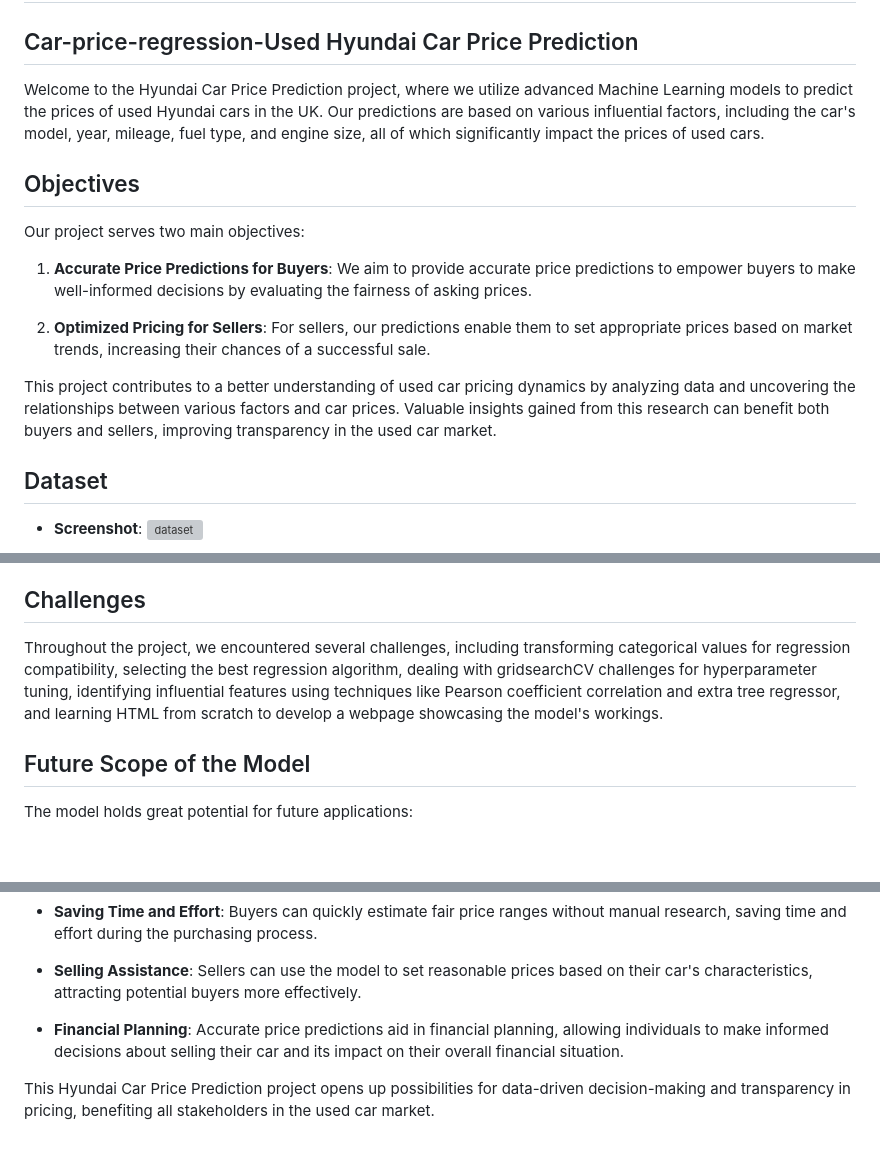
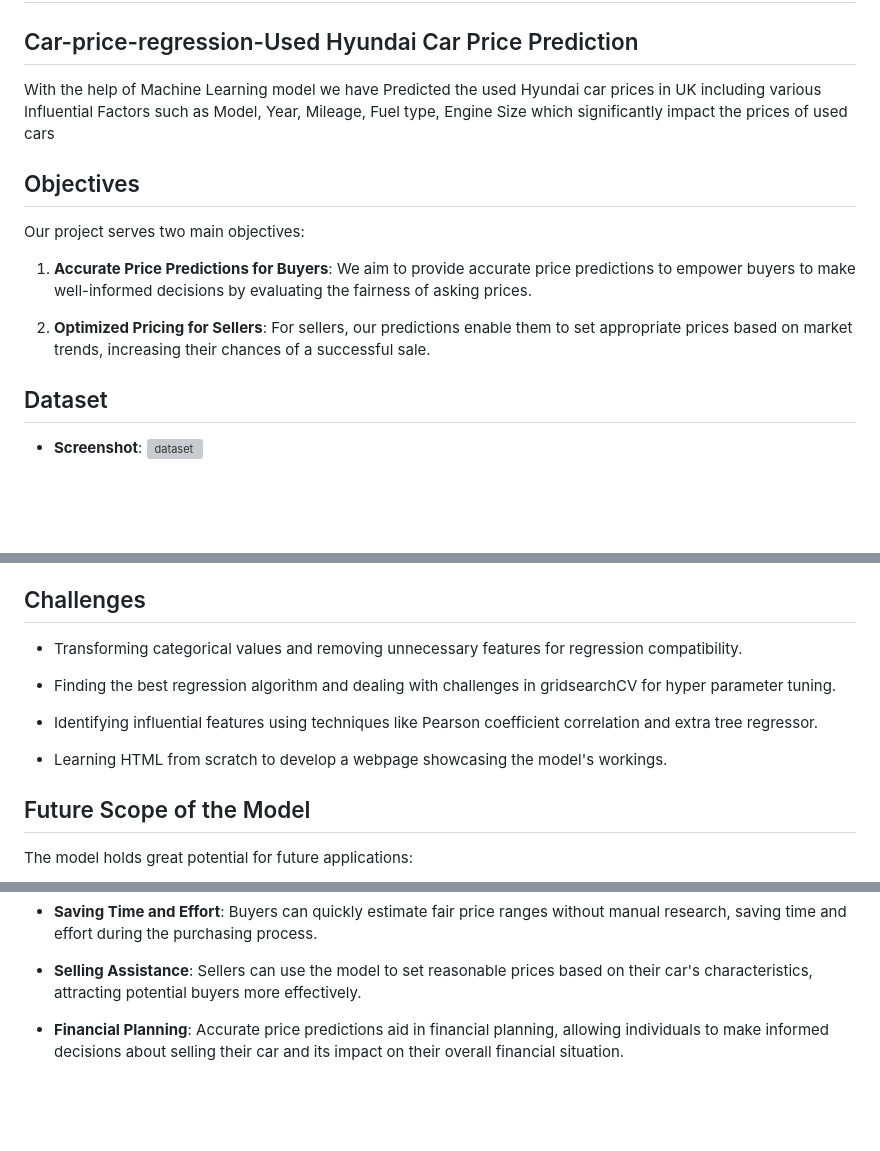
Before and after one commit to priyankachaurasiaa/Hyundai_Car_Price_Prediction, a Markdown page: README.md, 3 parts joined by grey strips. GitHub-like rendering; blank space fills up the shorter version; grey boxes are pictures that could not be loaded.

```diff
--- a/README.md
+++ b/README.md
@@ -3,7 +3,7 @@
 
 ## Car-price-regression-Used Hyundai Car Price Prediction
 
-Welcome to the Hyundai Car Price Prediction project, where we utilize advanced Machine Learning models to predict the prices of used Hyundai cars in the UK. Our predictions are based on various influential factors, including the car's model, year, mileage, fuel type, and engine size, all of which significantly impact the prices of used cars.
+With the help of Machine Learning model we have Predicted the used Hyundai car prices in UK including various Influential Factors such as Model, Year, Mileage, Fuel type, Engine Size which significantly impact the prices of used cars
 
 ## Objectives
 
@@ -13,7 +13,6 @@ Our project serves two main objectives:
 
 2. **Optimized Pricing for Sellers**: For sellers, our predictions enable them to set appropriate prices based on market trends, increasing their chances of a successful sale.
 
-This project contributes to a better understanding of used car pricing dynamics by analyzing data and uncovering the relationships between various factors and car prices. Valuable insights gained from this research can benefit both buyers and sellers, improving transparency in the used car market.
 
 ## Dataset
 
@@ -60,7 +59,13 @@ This project contributes to a better understanding of used car pricing dynamics
 
 ## Challenges
 
-Throughout the project, we encountered several challenges, including transforming categorical values for regression compatibility, selecting the best regression algorithm, dealing with gridsearchCV challenges for hyperparameter tuning, identifying influential features using techniques like Pearson coefficient correlation and extra tree regressor, and learning HTML from scratch to develop a webpage showcasing the model's workings.
+- Transforming categorical values and removing unnecessary features for regression compatibility.
+
+- Finding the best regression algorithm and dealing with challenges in gridsearchCV for hyper parameter tuning.
+
+- Identifying influential features using techniques like Pearson coefficient correlation and extra tree regressor.
+
+- Learning HTML from scratch to develop a webpage showcasing the model's workings.
 
 ## Future Scope of the Model
 
@@ -75,5 +80,3 @@ The model holds great potential for future applications:
 - **Selling Assistance**: Sellers can use the model to set reasonable prices based on their car's characteristics, attracting potential buyers more effectively.
 
 - **Financial Planning**: Accurate price predictions aid in financial planning, allowing individuals to make informed decisions about selling their car and its impact on their overall financial situation.
-
-This Hyundai Car Price Prediction project opens up possibilities for data-driven decision-making and transparency in pricing, benefiting all stakeholders in the used car market.
```
